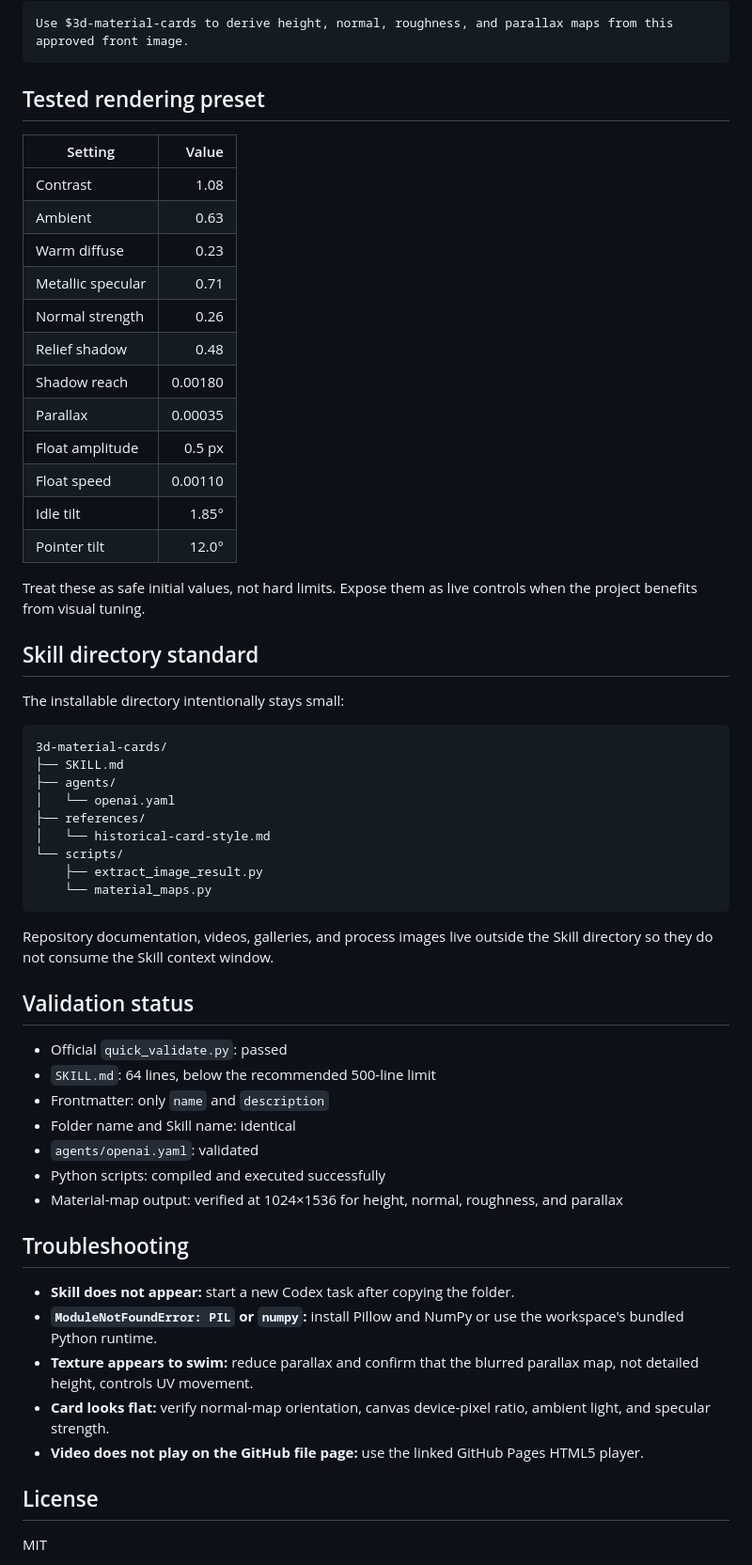
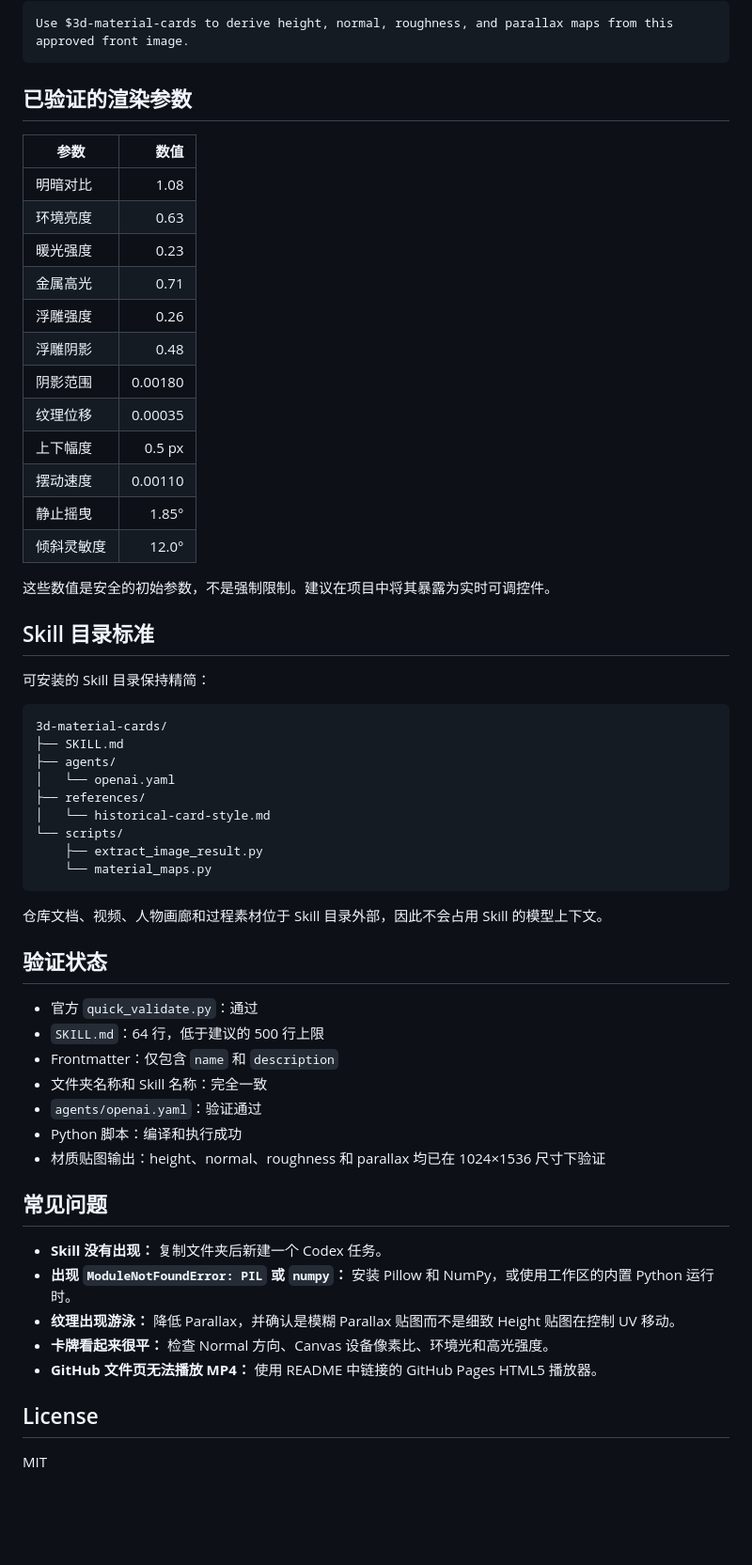
Before and after one commit to Mr-funny/3d-material-cards-skill, a Markdown page: README.md, the part around one of its changes. Shown at 94% size. Drawn GitHub-style; blank space fills up the shorter version.

Commit message:
Make Chinese the default and document one-click installation

````diff
--- a/README.md
+++ b/README.md
@@ -190,28 +233,28 @@ Use $3d-material-cards to add one new historical figure to this collection while
 Use $3d-material-cards to derive height, normal, roughness, and parallax maps from this approved front image.
 ```
 
-## Tested rendering preset
+## 已验证的渲染参数
 
-| Setting | Value |
+| 参数 | 数值 |
 | --- | ---: |
-| Contrast | 1.08 |
-| Ambient | 0.63 |
-| Warm diffuse | 0.23 |
-| Metallic specular | 0.71 |
-| Normal strength | 0.26 |
-| Relief shadow | 0.48 |
-| Shadow reach | 0.00180 |
-| Parallax | 0.00035 |
-| Float amplitude | 0.5 px |
-| Float speed | 0.00110 |
-| Idle tilt | 1.85° |
-| Pointer tilt | 12.0° |
+| 明暗对比 | 1.08 |
+| 环境亮度 | 0.63 |
+| 暖光强度 | 0.23 |
+| 金属高光 | 0.71 |
+| 浮雕强度 | 0.26 |
+| 浮雕阴影 | 0.48 |
+| 阴影范围 | 0.00180 |
+| 纹理位移 | 0.00035 |
+| 上下幅度 | 0.5 px |
+| 摆动速度 | 0.00110 |
+| 静止摇曳 | 1.85° |
+| 倾斜灵敏度 | 12.0° |
 
-Treat these as safe initial values, not hard limits. Expose them as live controls when the project benefits from visual tuning.
+这些数值是安全的初始参数，不是强制限制。建议在项目中将其暴露为实时可调控件。
 
-## Skill directory standard
+## Skill 目录标准
 
-The installable directory intentionally stays small:
+可安装的 Skill 目录保持精简：
 
 ```text
 3d-material-cards/
@@ -225,25 +268,25 @@ The installable directory intentionally stays small:
     └── material_maps.py
 ```
 
-Repository documentation, videos, galleries, and process images live outside the Skill directory so they do not consume the Skill context window.
+仓库文档、视频、人物画廊和过程素材位于 Skill 目录外部，因此不会占用 Skill 的模型上下文。
 
-## Validation status
+## 验证状态
 
-- Official `quick_validate.py`: passed
-- `SKILL.md`: 64 lines, below the recommended 500-line limit
-- Frontmatter: only `name` and `description`
-- Folder name and Skill name: identical
-- `agents/openai.yaml`: validated
-- Python scripts: compiled and executed successfully
-- Material-map output: verified at 1024×1536 for height, normal, roughness, and parallax
+- 官方 `quick_validate.py`：通过
+- `SKILL.md`：64 行，低于建议的 500 行上限
+- Frontmatter：仅包含 `name` 和 `description`
+- 文件夹名称和 Skill 名称：完全一致
+- `agents/openai.yaml`：验证通过
+- Python 脚本：编译和执行成功
+- 材质贴图输出：height、normal、roughness 和 parallax 均已在 1024×1536 尺寸下验证
 
-## Troubleshooting
+## 常见问题
 
-- **Skill does not appear:** start a new Codex task after copying the folder.
-- **`ModuleNotFoundError: PIL` or `numpy`:** install Pillow and NumPy or use the workspace's bundled Python runtime.
-- **Texture appears to swim:** reduce parallax and confirm that the blurred parallax map, not detailed height, controls UV movement.
-- **Card looks flat:** verify normal-map orientation, canvas device-pixel ratio, ambient light, and specular strength.
-- **Video does not play on the GitHub file page:** use the linked GitHub Pages HTML5 player.
+- **Skill 没有出现：** 复制文件夹后新建一个 Codex 任务。
+- **出现 `ModuleNotFoundError: PIL` 或 `numpy`：** 安装 Pillow 和 NumPy，或使用工作区的内置 Python 运行时。
+- **纹理出现游泳：** 降低 Parallax，并确认是模糊 Parallax 贴图而不是细致 Height 贴图在控制 UV 移动。
+- **卡牌看起来很平：** 检查 Normal 方向、Canvas 设备像素比、环境光和高光强度。
+- **GitHub 文件页无法播放 MP4：** 使用 README 中链接的 GitHub Pages HTML5 播放器。
 
 ## License
 
````
Also changed, not shown: other parts of README.md (+114 -71 lines).
